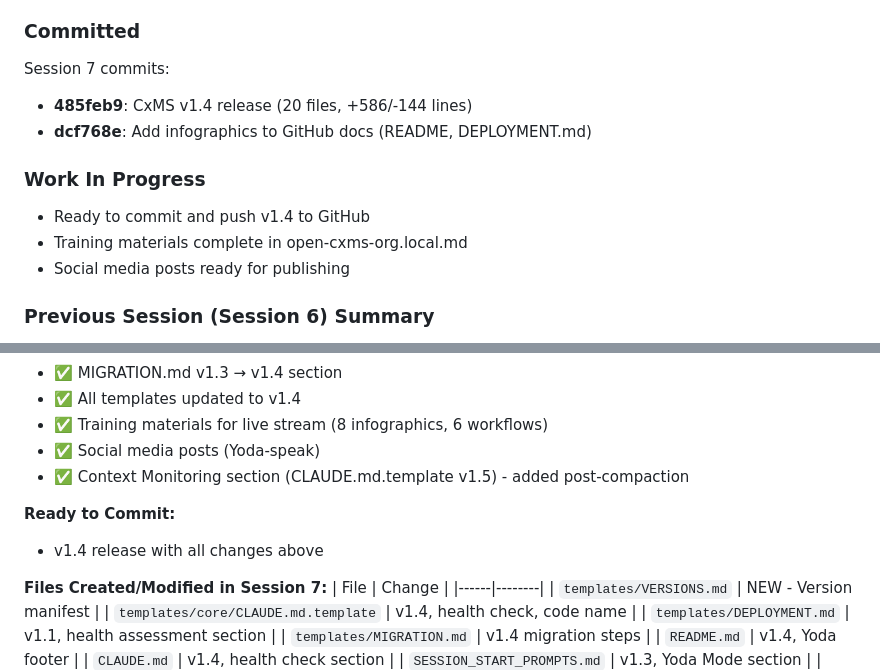
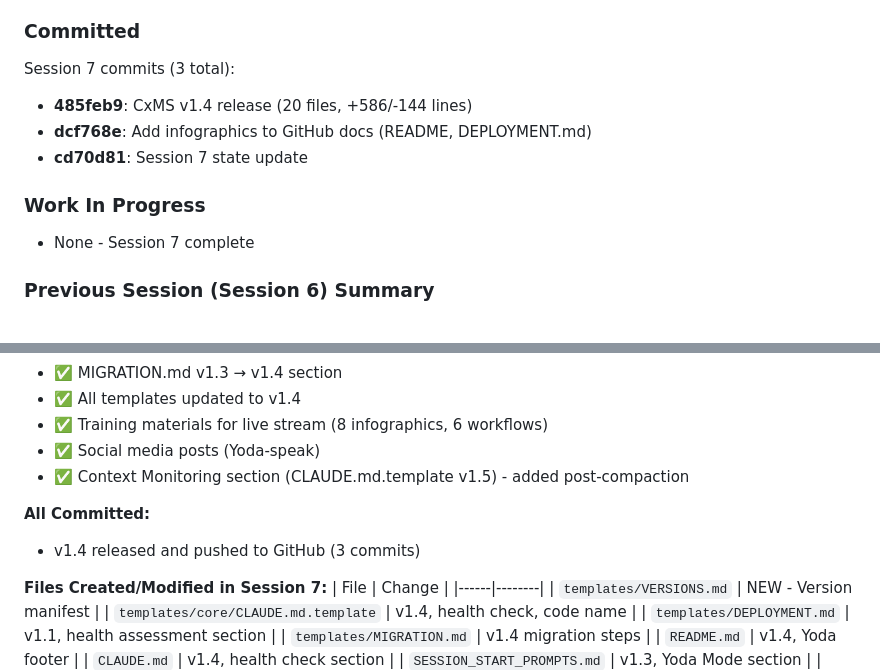
Before and after one commit to RobSB2/CxMS, a Markdown page: CxMS_Session.md, 2 parts joined by grey strips. Drawn GitHub-style.

Commit message:
Session 7 complete
Co-Authored-By: Claude Opus 4.5 <noreply@anthropic.com>

```diff
--- a/CxMS_Session.md
+++ b/CxMS_Session.md
@@ -109,14 +109,13 @@
     - DEPLOYMENT.md: Level-Up Journey (progression path)
 
 ### Committed
-Session 7 commits:
+Session 7 commits (3 total):
 - **485feb9**: CxMS v1.4 release (20 files, +586/-144 lines)
 - **dcf768e**: Add infographics to GitHub docs (README, DEPLOYMENT.md)
+- **cd70d81**: Session 7 state update
 
 ### Work In Progress
-- Ready to commit and push v1.4 to GitHub
-- Training materials complete in open-cxms-org.local.md
-- Social media posts ready for publishing
+- None - Session 7 complete
 
 ### Previous Session (Session 6) Summary
 - v1.3 major restructure: 25 templates reorganized
@@ -155,8 +154,8 @@ Session 7 commits:
 - ✅ Social media posts (Yoda-speak)
 - ✅ Context Monitoring section (CLAUDE.md.template v1.5) - added post-compaction
 
-**Ready to Commit:**
-- v1.4 release with all changes above
+**All Committed:**
+- v1.4 released and pushed to GitHub (3 commits)
 
 **Files Created/Modified in Session 7:**
 | File | Change |
```
